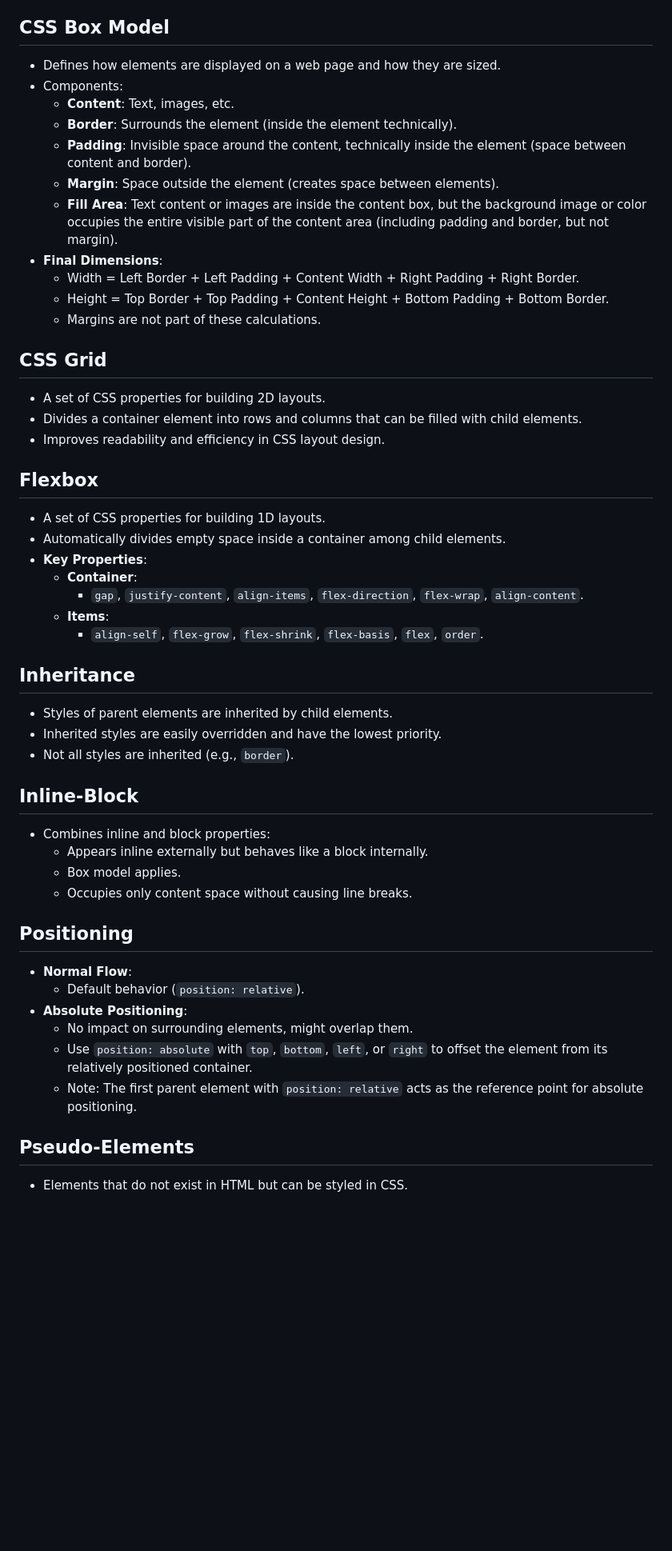
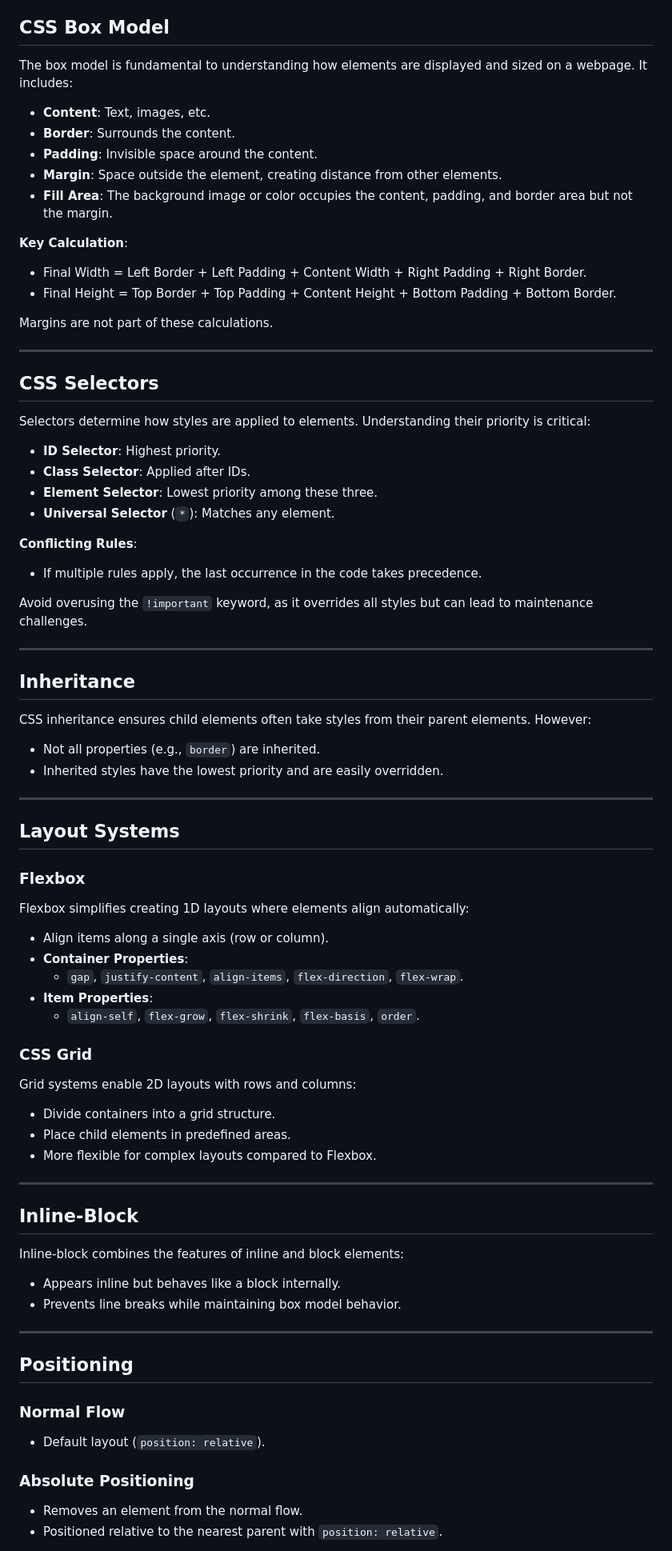
Before and after one commit to JaspreetKaur0410/Frontend-FundamentaL, a Markdown page: README.md, the part around the change printed below. Shown: that part at 80% size. Rendered like a GitHub page; blank space fills up the shorter version.

```diff
--- a/README.md
+++ b/README.md
@@ -3,51 +3,71 @@
 This document provides a comprehensive overview of essential CSS concepts. It covers topics like the box model, layout systems, positioning, inheritance, and more. Whether you're new to CSS or need a quick refresher, this guide is designed to help you understand and apply CSS effectively. Dive in to enhance your web development skills.
 
 ## CSS Box Model
-- Defines how elements are displayed on a web page and how they are sized.
-- Components:
-  - **Content**: Text, images, etc.
-  - **Border**: Surrounds the element (inside the element technically).
-  - **Padding**: Invisible space around the content, technically inside the element (space between content and border).
-  - **Margin**: Space outside the element (creates space between elements).
-  - **Fill Area**: Text content or images are inside the content box, but the background image or color occupies the entire visible part of the content area (including padding and border, but not margin).
-- **Final Dimensions**:
-  - Width = Left Border + Left Padding + Content Width + Right Padding + Right Border.
-  - Height = Top Border + Top Padding + Content Height + Bottom Padding + Bottom Border.
-  - Margins are not part of these calculations.
+The box model is fundamental to understanding how elements are displayed and sized on a webpage. It includes:
+- **Content**: Text, images, etc.
+- **Border**: Surrounds the content.
+- **Padding**: Invisible space around the content.
+- **Margin**: Space outside the element, creating distance from other elements.
+- **Fill Area**: The background image or color occupies the content, padding, and border area but not the margin.
 
-## CSS Grid
-- A set of CSS properties for building 2D layouts.
-- Divides a container element into rows and columns that can be filled with child elements.
-- Improves readability and efficiency in CSS layout design.
+**Key Calculation**:
+- Final Width = Left Border + Left Padding + Content Width + Right Padding + Right Border.
+- Final Height = Top Border + Top Padding + Content Height + Bottom Padding + Bottom Border.
 
-## Flexbox
-- A set of CSS properties for building 1D layouts.
-- Automatically divides empty space inside a container among child elements.
-- **Key Properties**:
-  - **Container**:
-    - `gap`, `justify-content`, `align-items`, `flex-direction`, `flex-wrap`, `align-content`.
-  - **Items**:
-    - `align-self`, `flex-grow`, `flex-shrink`, `flex-basis`, `flex`, `order`.
+Margins are not part of these calculations.
+
+---
+
+## CSS Selectors
+Selectors determine how styles are applied to elements. Understanding their priority is critical:
+- **ID Selector**: Highest priority.
+- **Class Selector**: Applied after IDs.
+- **Element Selector**: Lowest priority among these three.
+- **Universal Selector** (`*`): Matches any element.
+
+**Conflicting Rules**:
+- If multiple rules apply, the last occurrence in the code takes precedence.
+
+Avoid overusing the `!important` keyword, as it overrides all styles but can lead to maintenance challenges.
+
+---
 
 ## Inheritance
-- Styles of parent elements are inherited by child elements.
-- Inherited styles are easily overridden and have the lowest priority.
-- Not all styles are inherited (e.g., `border`).
+CSS inheritance ensures child elements often take styles from their parent elements. However:
+- Not all properties (e.g., `border`) are inherited.
+- Inherited styles have the lowest priority and are easily overridden.
+
+---
+
+## Layout Systems
+### Flexbox
+Flexbox simplifies creating 1D layouts where elements align automatically:
+- Align items along a single axis (row or column).
+- **Container Properties**:
+  - `gap`, `justify-content`, `align-items`, `flex-direction`, `flex-wrap`.
+- **Item Properties**:
+  - `align-self`, `flex-grow`, `flex-shrink`, `flex-basis`, `order`.
+
+### CSS Grid
+Grid systems enable 2D layouts with rows and columns:
+- Divide containers into a grid structure.
+- Place child elements in predefined areas.
+- More flexible for complex layouts compared to Flexbox.
+
+---
 
 ## Inline-Block
-- Combines inline and block properties:
-  - Appears inline externally but behaves like a block internally.
-  - Box model applies.
-  - Occupies only content space without causing line breaks.
+Inline-block combines the features of inline and block elements:
+- Appears inline but behaves like a block internally.
+- Prevents line breaks while maintaining box model behavior.
+
+---
 
 ## Positioning
-- **Normal Flow**:
-  - Default behavior (`position: relative`).
-- **Absolute Positioning**:
-  - No impact on surrounding elements, might overlap them.
-  - Use `position: absolute` with `top`, `bottom`, `left`, or `right` to offset the element from its relatively positioned container.
-  - Note: The first parent element with `position: relative` acts as the reference point for absolute positioning.
+### Normal Flow
+- Default layout (`position: relative`).
 
-## Pseudo-Elements
-- Elements that do not exist in HTML but can be styled in CSS.
+### Absolute Positioning
+- Removes an element from the normal flow.
+- Positioned relative to the nearest parent with `position: relative`.
 
```
Also changed, not shown: other parts of README.md (+13 -12 lines).
